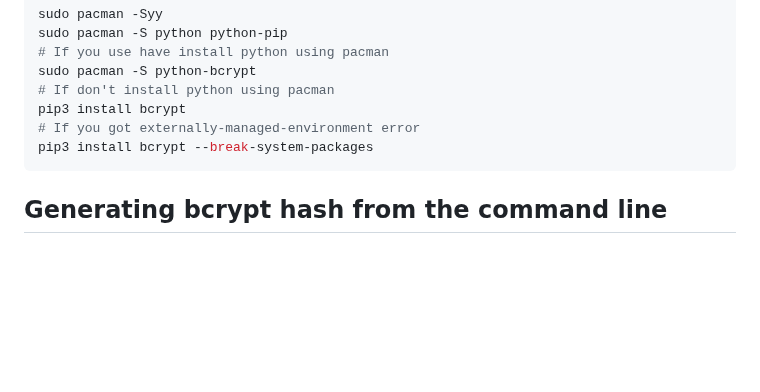
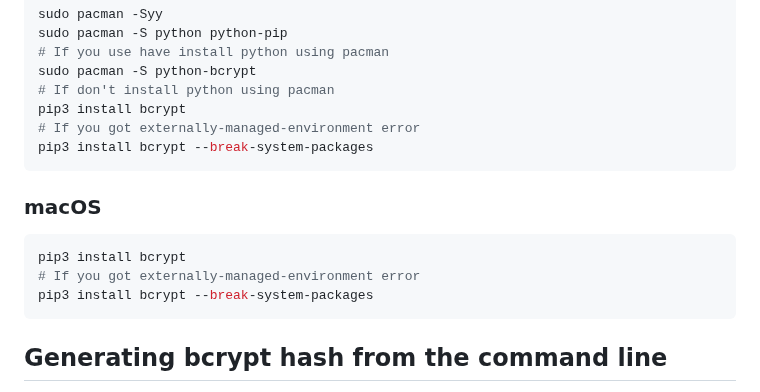
Before and after one commit to bluesky816/awg-easy, a Markdown page: How_to_generate_an_bcrypt_hash.md, the part around the change. Drawn GitHub-style; blank space fills up the shorter version.

Commit message:
How_to_generate_an_bcrypt_hash.md: macos guide

````diff
--- a/How_to_generate_an_bcrypt_hash.md
+++ b/How_to_generate_an_bcrypt_hash.md
@@ -51,6 +51,13 @@ pip3 install bcrypt
 pip3 install bcrypt --break-system-packages
 ```
 
+### macOS
+```bash
+pip3 install bcrypt
+# If you got externally-managed-environment error
+pip3 install bcrypt --break-system-packages
+```
+
 ## Generating bcrypt hash from the command line
 You can use the following one-liner command to generate a bcrypt hash directly in the cmd/ terminal:
 ```bash
````
